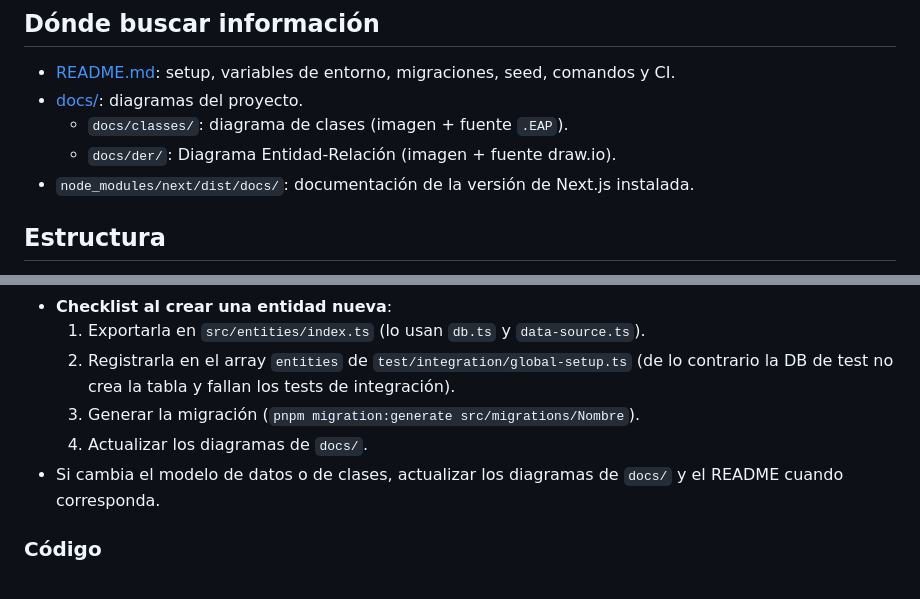
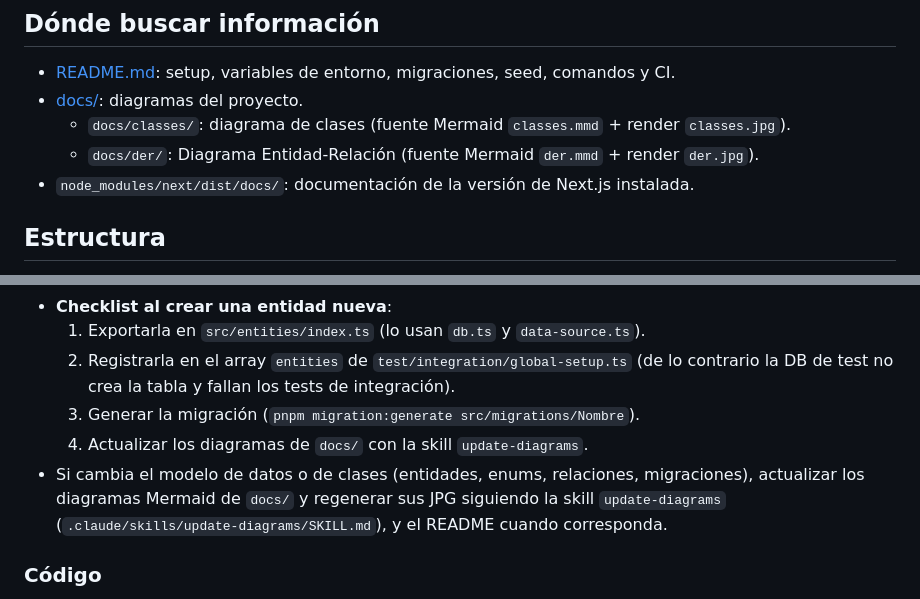
Before and after one commit to JoacoMazza/padel-quento, a Markdown page: AGENTS.md, 2 parts joined by grey strips. Rendered like a GitHub page.

```diff
--- a/AGENTS.md
+++ b/AGENTS.md
@@ -25,8 +25,8 @@ Sistema de gestión de turnos para el complejo de pádel Quento (City Bell, La P
 
 - [README.md](README.md): setup, variables de entorno, migraciones, seed, comandos y CI.
 - [docs/](docs/): diagramas del proyecto.
-  - `docs/classes/`: diagrama de clases (imagen + fuente `.EAP`).
-  - `docs/der/`: Diagrama Entidad-Relación (imagen + fuente draw.io).
+  - `docs/classes/`: diagrama de clases (fuente Mermaid `classes.mmd` + render `classes.jpg`).
+  - `docs/der/`: Diagrama Entidad-Relación (fuente Mermaid `der.mmd` + render `der.jpg`).
 - `node_modules/next/dist/docs/`: documentación de la versión de Next.js instalada.
 
 ## Estructura
@@ -73,8 +73,8 @@ En Next.js App Router las Server Actions no pueden devolver instancias de clases
   1. Exportarla en `src/entities/index.ts` (lo usan `db.ts` y `data-source.ts`).
   2. Registrarla en el array `entities` de `test/integration/global-setup.ts` (de lo contrario la DB de test no crea la tabla y fallan los tests de integración).
   3. Generar la migración (`pnpm migration:generate src/migrations/Nombre`).
-  4. Actualizar los diagramas de `docs/`.
-- Si cambia el modelo de datos o de clases, actualizar los diagramas de `docs/` y el README cuando corresponda.
+  4. Actualizar los diagramas de `docs/` con la skill `update-diagrams`.
+- Si cambia el modelo de datos o de clases (entidades, enums, relaciones, migraciones), actualizar los diagramas Mermaid de `docs/` y regenerar sus JPG siguiendo la skill `update-diagrams` (`.claude/skills/update-diagrams/SKILL.md`), y el README cuando corresponda.
 
 ### Código
 
```
Also changed, not shown: README.md (+8 -6 lines), docs/classes/Diagrama de Clases Padel Quento.png (deleted), docs/classes/classes.jpg (added), docs/der/DER Padel Quento.png (deleted), docs/der/der.jpg (added), 4 other files.
